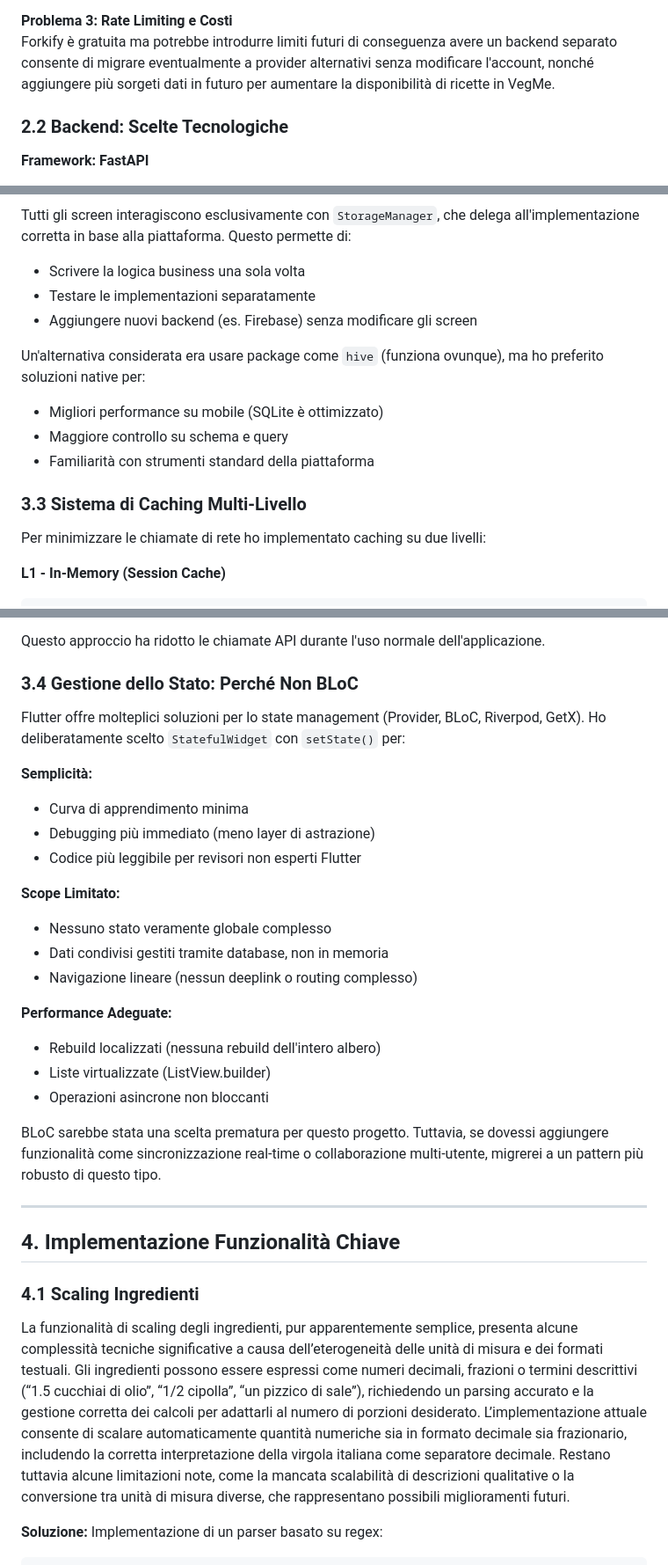
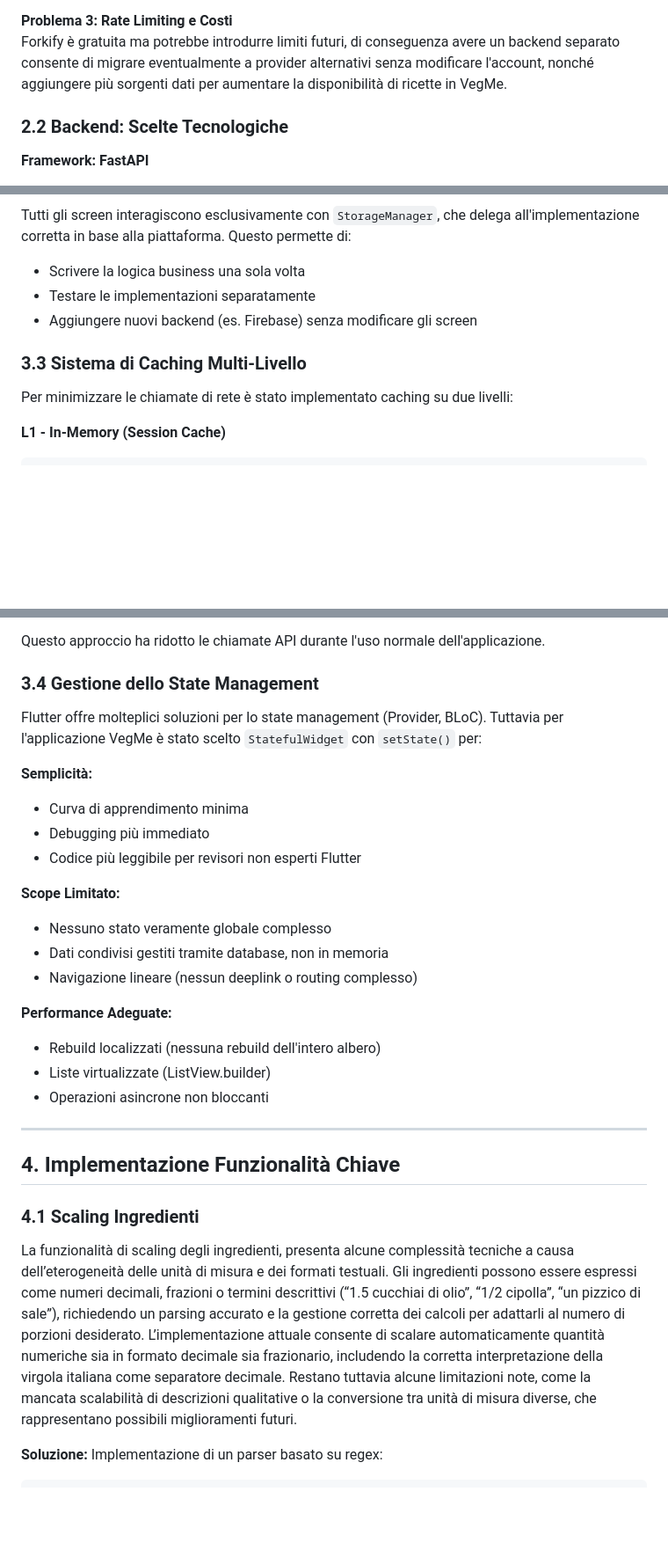
Before and after one commit to TDianaAle/VegMe, a Markdown page: README.md, 3 parts joined by grey strips. Shown at 88% size. Drawn GitHub-style; blank space fills up the shorter version.

Commit message:
Improve grammar and clarity in README.md
Revised text for clarity and grammar improvements throughout the README.

```diff
--- a/README.md
+++ b/README.md
@@ -57,7 +55,7 @@ Centralizzando la traduzione nel backend, si ottengono traduzioni consistenti e
 L'API Forkify non distingue esplicitamente tra vegetariano e vegano, dunque è stata implementata una logica euristica basata sui titoli e sugli ingredienti. Spostare questa complessità ha permesso di iterare rapidamente sulla logica di filtro senza ridistribuire l'app e aggiungere raffinamenti progressivi (es. esclusione latte, uova per i vegani).
 
 **Problema 3: Rate Limiting e Costi**
-Forkify è gratuita ma potrebbe introdurre limiti futuri di conseguenza avere un backend separato consente di migrare eventualmente a provider alternativi senza modificare l'account, nonché aggiungere più sorgeti dati in futuro per aumentare la disponibilità di ricette in VegMe.
+Forkify è gratuita ma potrebbe introdurre limiti futuri, di conseguenza avere un backend separato consente di migrare eventualmente a provider alternativi senza modificare l'account, nonché aggiungere più sorgenti dati per aumentare la disponibilità di ricette in VegMe.
 
 ### 2.2 Backend: Scelte Tecnologiche
 
@@ -214,14 +212,9 @@ Tutti gli screen interagiscono esclusivamente con `StorageManager`, che delega a
 - Testare le implementazioni separatamente
 - Aggiungere nuovi backend (es. Firebase) senza modificare gli screen
 
-Un'alternativa considerata era usare package come `hive` (funziona ovunque), ma ho preferito soluzioni native per:
-- Migliori performance su mobile (SQLite è ottimizzato)
-- Maggiore controllo su schema e query
-- Familiarità con strumenti standard della piattaforma
-
 ### 3.3 Sistema di Caching Multi-Livello
 
-Per minimizzare le chiamate di rete ho implementato caching su due livelli:
+Per minimizzare le chiamate di rete è stato implementato caching su due livelli:
 
 **L1 - In-Memory (Session Cache)**
 
@@ -275,13 +268,13 @@ Il flusso completo è:
 
 Questo approccio ha ridotto le chiamate API durante l'uso normale dell'applicazione.
 
-### 3.4 Gestione dello Stato: Perché Non BLoC
+### 3.4 Gestione dello State Management
 
-Flutter offre molteplici soluzioni per lo state management (Provider, BLoC, Riverpod, GetX). Ho deliberatamente scelto `StatefulWidget` con `setState()` per:
+Flutter offre molteplici soluzioni per lo state management (Provider, BLoC). Tuttavia per l'applicazione VegMe è stato scelto `StatefulWidget` con `setState()` per:
 
 **Semplicità:**
 - Curva di apprendimento minima
-- Debugging più immediato (meno layer di astrazione)
+- Debugging più immediato
 - Codice più leggibile per revisori non esperti Flutter
 
 **Scope Limitato:**
@@ -294,15 +287,13 @@ Flutter offre molteplici soluzioni per lo state management (Provider, BLoC, Rive
 - Liste virtualizzate (ListView.builder)
 - Operazioni asincrone non bloccanti
 
-BLoC sarebbe stata una scelta prematura per questo progetto. Tuttavia, se dovessi aggiungere funzionalità come sincronizzazione real-time o collaborazione multi-utente, migrerei a un pattern più robusto di questo tipo.
-
 ---
 
 ## 4. Implementazione Funzionalità Chiave
 
 ### 4.1 Scaling Ingredienti
 
-La funzionalità di scaling degli ingredienti, pur apparentemente semplice, presenta alcune complessità tecniche significative a causa dell’eterogeneità delle unità di misura e dei formati testuali. Gli ingredienti possono essere espressi come numeri decimali, frazioni o termini descrittivi (“1.5 cucchiai di olio”, “1/2 cipolla”, “un pizzico di sale”), richiedendo un parsing accurato e la gestione corretta dei calcoli per adattarli al numero di porzioni desiderato. L’implementazione attuale consente di scalare automaticamente quantità numeriche sia in formato decimale sia frazionario, includendo la corretta interpretazione della virgola italiana come separatore decimale. Restano tuttavia alcune limitazioni note, come la mancata scalabilità di descrizioni qualitative o la conversione tra unità di misura diverse, che rappresentano possibili miglioramenti futuri.
+La funzionalità di scaling degli ingredienti, presenta alcune complessità tecniche a causa dell’eterogeneità delle unità di misura e dei formati testuali. Gli ingredienti possono essere espressi come numeri decimali, frazioni o termini descrittivi (“1.5 cucchiai di olio”, “1/2 cipolla”, “un pizzico di sale”), richiedendo un parsing accurato e la gestione corretta dei calcoli per adattarli al numero di porzioni desiderato. L’implementazione attuale consente di scalare automaticamente quantità numeriche sia in formato decimale sia frazionario, includendo la corretta interpretazione della virgola italiana come separatore decimale. Restano tuttavia alcune limitazioni note, come la mancata scalabilità di descrizioni qualitative o la conversione tra unità di misura diverse, che rappresentano possibili miglioramenti futuri.
 
 **Soluzione:**
 Implementazione di un parser basato su regex:
```
Also changed, not shown: other parts of README.md (+3 -5 lines).
